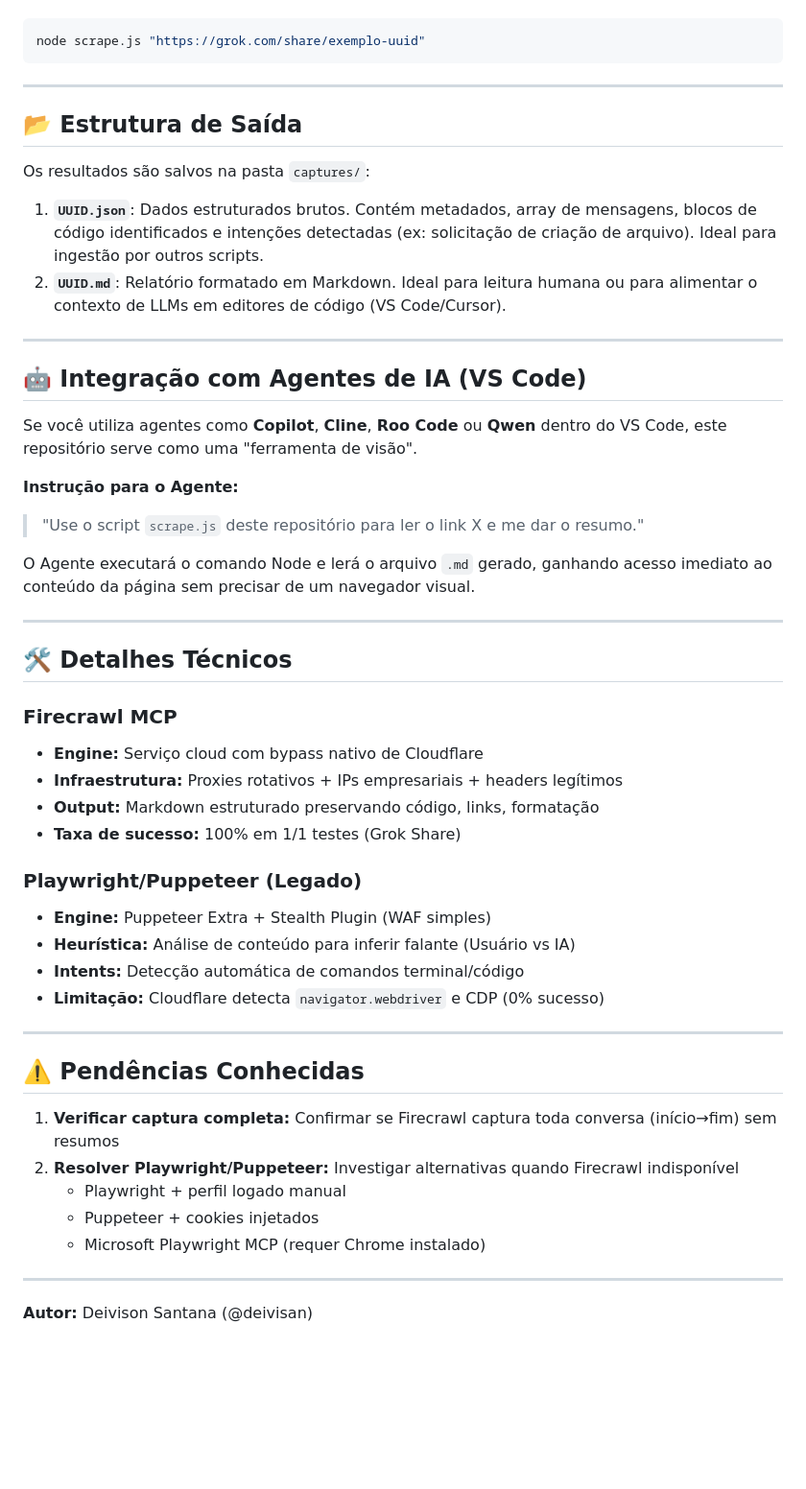
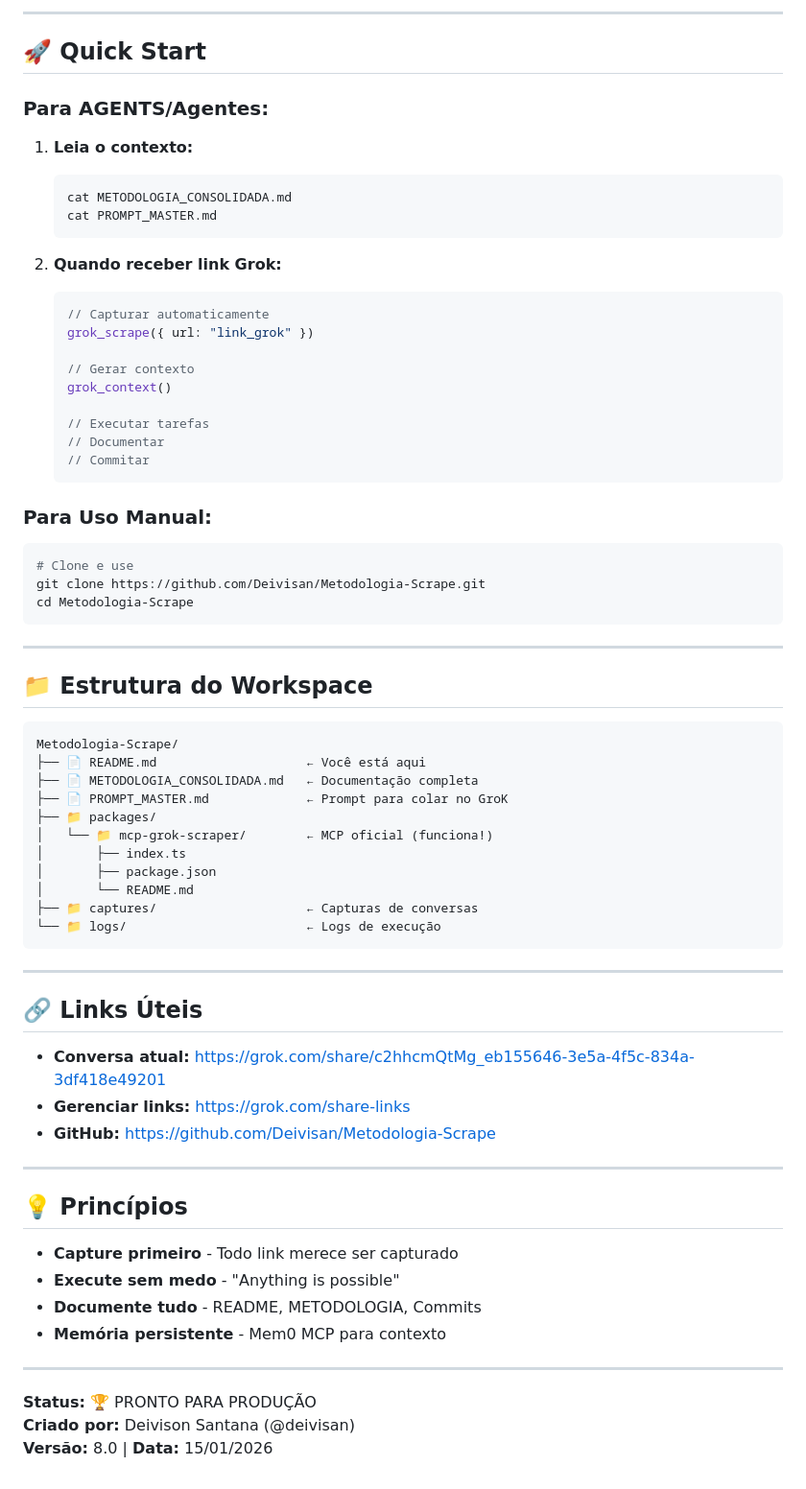
Before and after one commit to Deivisan/Metodologia-Scrape, a Markdown page: README.md, the part around one of its changes. Shown at 96% size. Drawn GitHub-style; blank space fills up the shorter version.

````diff
--- a/README.md
+++ b/README.md
@@ -70,53 +69,73 @@ node scrape.js "URL_DO_ALVO"
+---
+
+## 🚀 Quick Start
+
+### Para AGENTS/Agentes:
+
+1. **Leia o contexto:**
+   ```bash
+   cat METODOLOGIA_CONSOLIDADA.md
+   cat PROMPT_MASTER.md
+   ```
+
+2. **Quando receber link Grok:**
+   ```typescript
+   // Capturar automaticamente
+   grok_scrape({ url: "link_grok" })
+
+   // Gerar contexto
+   grok_context()
+
+   // Executar tarefas
+   // Documentar
+   // Commitar
+   ```
+
+### Para Uso Manual:
+
 ```bash
-node scrape.js "https://grok.com/share/exemplo-uuid"
+# Clone e use
+git clone https://github.com/Deivisan/Metodologia-Scrape.git
+cd Metodologia-Scrape
 ```
 
 ---
 
-## 📂 Estrutura de Saída
+## 📁 Estrutura do Workspace
 
-Os resultados são salvos na pasta `captures/`:
-
-1.  **`UUID.json`**: Dados estruturados brutos. Contém metadados, array de mensagens, blocos de código identificados e intenções detectadas (ex: solicitação de criação de arquivo). Ideal para ingestão por outros scripts.
-2.  **`UUID.md`**: Relatório formatado em Markdown. Ideal para leitura humana ou para alimentar o contexto de LLMs em editores de código (VS Code/Cursor).
+```
+Metodologia-Scrape/
+├── 📄 README.md                    ← Você está aqui
+├── 📄 METODOLOGIA_CONSOLIDADA.md   ← Documentação completa
+├── 📄 PROMPT_MASTER.md             ← Prompt para colar no GroK
+├── 📁 packages/
+│   └── 📁 mcp-grok-scraper/        ← MCP oficial (funciona!)
+│       ├── index.ts
+│       ├── package.json
+│       └── README.md
+├── 📁 captures/                    ← Capturas de conversas
+└── 📁 logs/                        ← Logs de execução
+```
 
 ---
 
-## 🤖 Integração com Agentes de IA (VS Code)
+## 🔗 Links Úteis
 
-Se você utiliza agentes como **Copilot**, **Cline**, **Roo Code** ou **Qwen** dentro do VS Code, este repositório serve como uma "ferramenta de visão".
-
-**Instrução para o Agente:**
-> "Use o script `scrape.js` deste repositório para ler o link X e me dar o resumo."
-
-O Agente executará o comando Node e lerá o arquivo `.md` gerado, ganhando acesso imediato ao conteúdo da página sem precisar de um navegador visual.
+- **Conversa atual:** https://grok.com/share/c2hhcmQtMg_eb155646-3e5a-4f5c-834a-3df418e49201
+- **Gerenciar links:** https://grok.com/share-links
+- **GitHub:** https://github.com/Deivisan/Metodologia-Scrape
 
 ---
 
-## 🛠️ Detalhes Técnicos
+## 💡 Princípios
 
-### Firecrawl MCP
-*   **Engine:** Serviço cloud com bypass nativo de Cloudflare
-*   **Infraestrutura:** Proxies rotativos + IPs empresariais + headers legítimos
-*   **Output:** Markdown estruturado preservando código, links, formatação
-*   **Taxa de sucesso:** 100% em 1/1 testes (Grok Share)
-
-### Playwright/Puppeteer (Legado)
-*   **Engine:** Puppeteer Extra + Stealth Plugin (WAF simples)
-*   **Heurística:** Análise de conteúdo para inferir falante (Usuário vs IA)
-*   **Intents:** Detecção automática de comandos terminal/código
-*   **Limitação:** Cloudflare detecta `navigator.webdriver` e CDP (0% sucesso)
+- **Capture primeiro** - Todo link merece ser capturado
+- **Execute sem medo** - "Anything is possible"
+- **Documente tudo** - README, METODOLOGIA, Commits
+- **Memória persistente** - Mem0 MCP para contexto
 
 ---
 
-## ⚠️ Pendências Conhecidas
-
-1. **Verificar captura completa:** Confirmar se Firecrawl captura toda conversa (início→fim) sem resumos
-2. **Resolver Playwright/Puppeteer:** Investigar alternativas quando Firecrawl indisponível
-   - Playwright + perfil logado manual
-   - Puppeteer + cookies injetados
-   - Microsoft Playwright MCP (requer Chrome instalado)
-
----
-
-**Autor:** Deivison Santana (@deivisan)
+**Status:** 🏆 PRONTO PARA PRODUÇÃO
+**Criado por:** Deivison Santana (@deivisan)
+**Versão:** 8.0 | **Data:** 15/01/2026
````
Also changed, not shown: other parts of README.md (+46 -47 lines).
